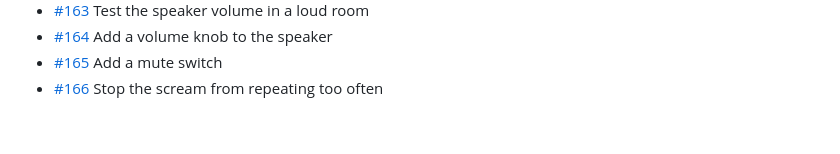
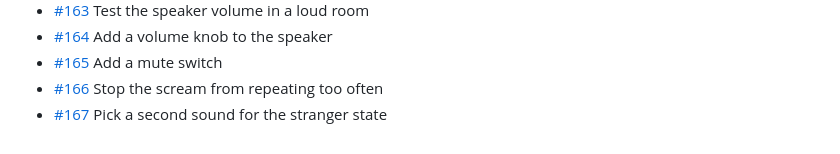
Before and after one commit to BillyChamberlain/IrFlock, a Markdown page: docs/issues/README.md, the part around the change. Rendered like a GitHub page.

Commit message:
Plan #167: Pick a second sound for the stranger state
Refs #167

Co-Authored-By: Claude Opus 5.5 <noreply@anthropic.com>

```diff
--- a/docs/issues/README.md
+++ b/docs/issues/README.md
@@ -66,3 +66,4 @@ One file per issue #101–#200: what it is, when it's done, and where to start.
 - [#164](164-add-a-volume-knob-to-the-speaker.md) Add a volume knob to the speaker
 - [#165](165-add-a-mute-switch.md) Add a mute switch
 - [#166](166-stop-the-scream-from-repeating-too-often.md) Stop the scream from repeating too often
+- [#167](167-pick-a-second-sound-for-the-stranger-state.md) Pick a second sound for the stranger state
```
Also changed, not shown: docs/issues/167-pick-a-second-sound-for-the-stranger-state.md (added, +15 -0 lines).
